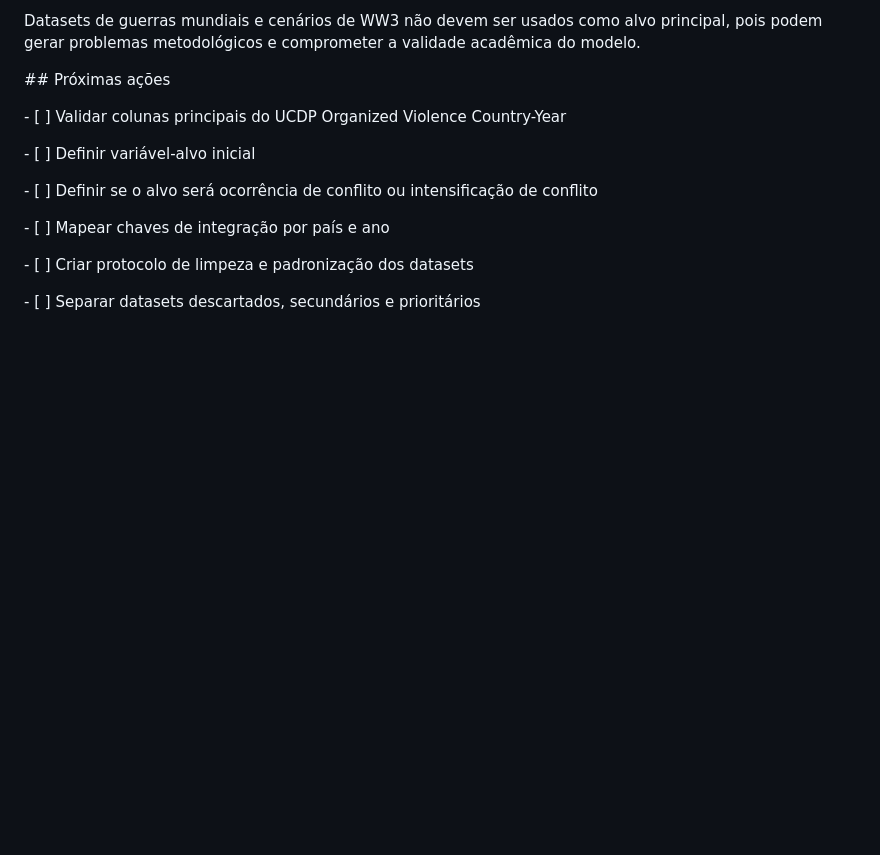
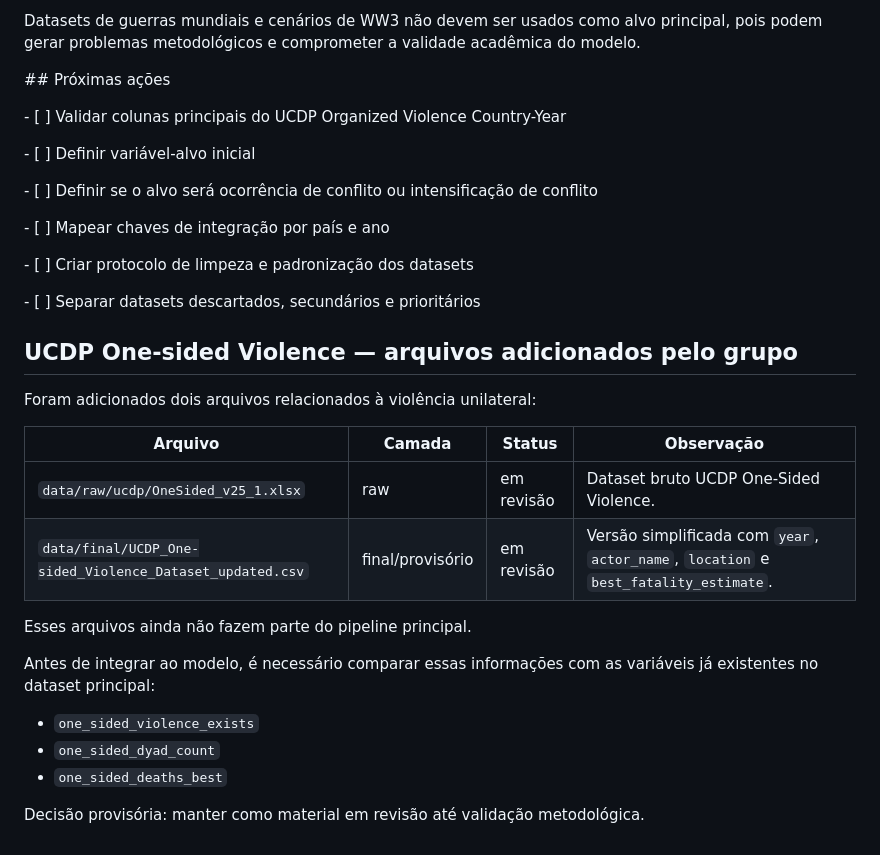
Before and after one commit to enzo-going/international-conflict-risk-ml, a Markdown page: docs/data_inventory.md, the part around the change. Drawn GitHub-style; blank space fills up the shorter version.

Commit message:
docs: update data inventory with ucdp one sided files

```diff
--- a/docs/data_inventory.md
+++ b/docs/data_inventory.md
@@ -113,3 +113,22 @@ Datasets de guerras mundiais e cenários de WW3 não devem ser usados como alvo
 \- \[ ] Criar protocolo de limpeza e padronização dos datasets
 
 \- \[ ] Separar datasets descartados, secundários e prioritários
+
+## UCDP One-sided Violence — arquivos adicionados pelo grupo
+
+Foram adicionados dois arquivos relacionados à violência unilateral:
+
+| Arquivo | Camada | Status | Observação |
+|---|---|---|---|
+| `data/raw/ucdp/OneSided_v25_1.xlsx` | raw | em revisão | Dataset bruto UCDP One-Sided Violence. |
+| `data/final/UCDP_One-sided_Violence_Dataset_updated.csv` | final/provisório | em revisão | Versão simplificada com `year`, `actor_name`, `location` e `best_fatality_estimate`. |
+
+Esses arquivos ainda não fazem parte do pipeline principal.
+
+Antes de integrar ao modelo, é necessário comparar essas informações com as variáveis já existentes no dataset principal:
+
+- `one_sided_violence_exists`
+- `one_sided_dyad_count`
+- `one_sided_deaths_best`
+
+Decisão provisória: manter como material em revisão até validação metodológica.
```
